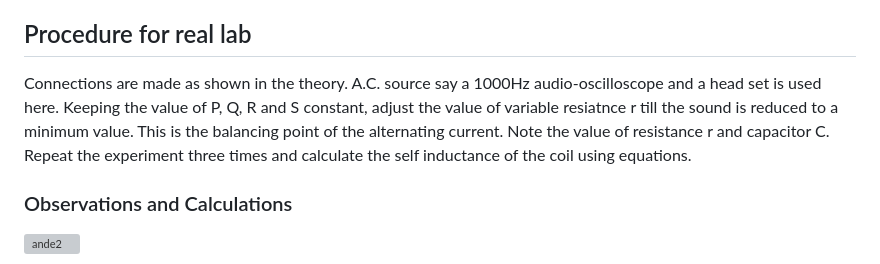
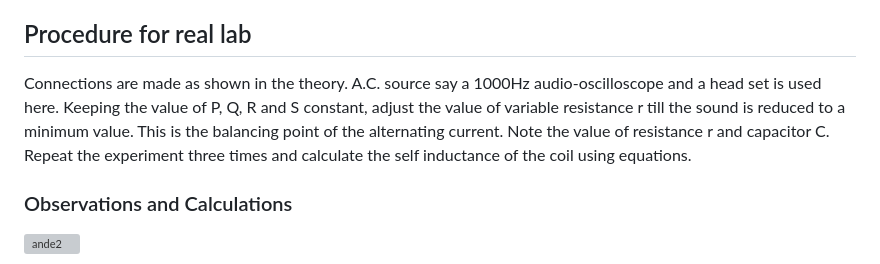
Before and after one commit to virtual-labs/exp-andersons-bridge-au, a Markdown page: experiment/procedure.md, the part around the change. Drawn GitHub-style; grey boxes are pictures that could not be loaded.

```diff
--- a/experiment/procedure.md
+++ b/experiment/procedure.md
@@ -43,7 +43,7 @@
 
  ## Procedure for real lab
 
-Connections are made as shown in the theory.  A.C. source say a 1000Hz audio-oscilloscope and a head set is used here. Keeping the value of P, Q, R and S constant, adjust the value of variable resiatnce r till the sound is reduced to a minimum value. This is the balancing point of the alternating current. Note the value of resistance r and capacitor C. Repeat the experiment three times and calculate the self inductance of the coil using equations.
+Connections are made as shown in the theory.  A.C. source say a 1000Hz audio-oscilloscope and a head set is used here. Keeping the value of P, Q, R and S constant, adjust the value of variable resistance r till the sound is reduced to a minimum value. This is the balancing point of the alternating current. Note the value of resistance r and capacitor C. Repeat the experiment three times and calculate the self inductance of the coil using equations.
 
  ### Observations and Calculations
 
```
